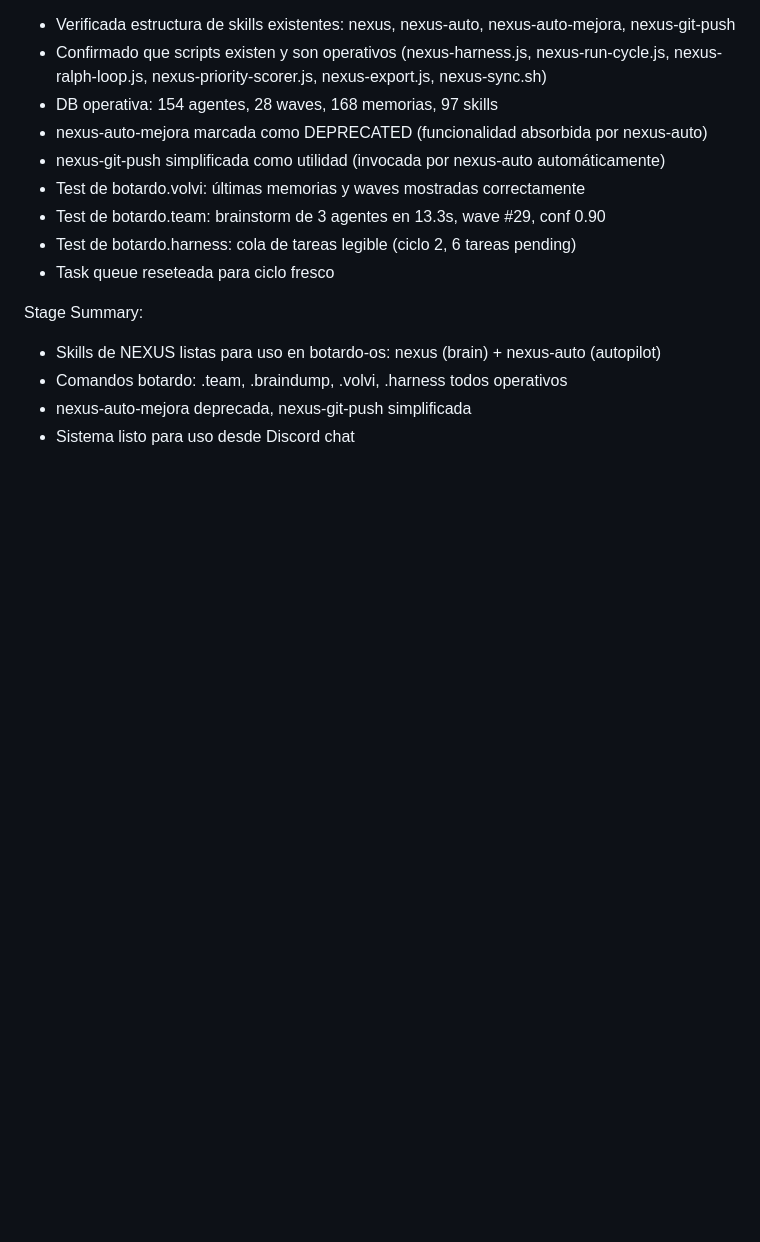
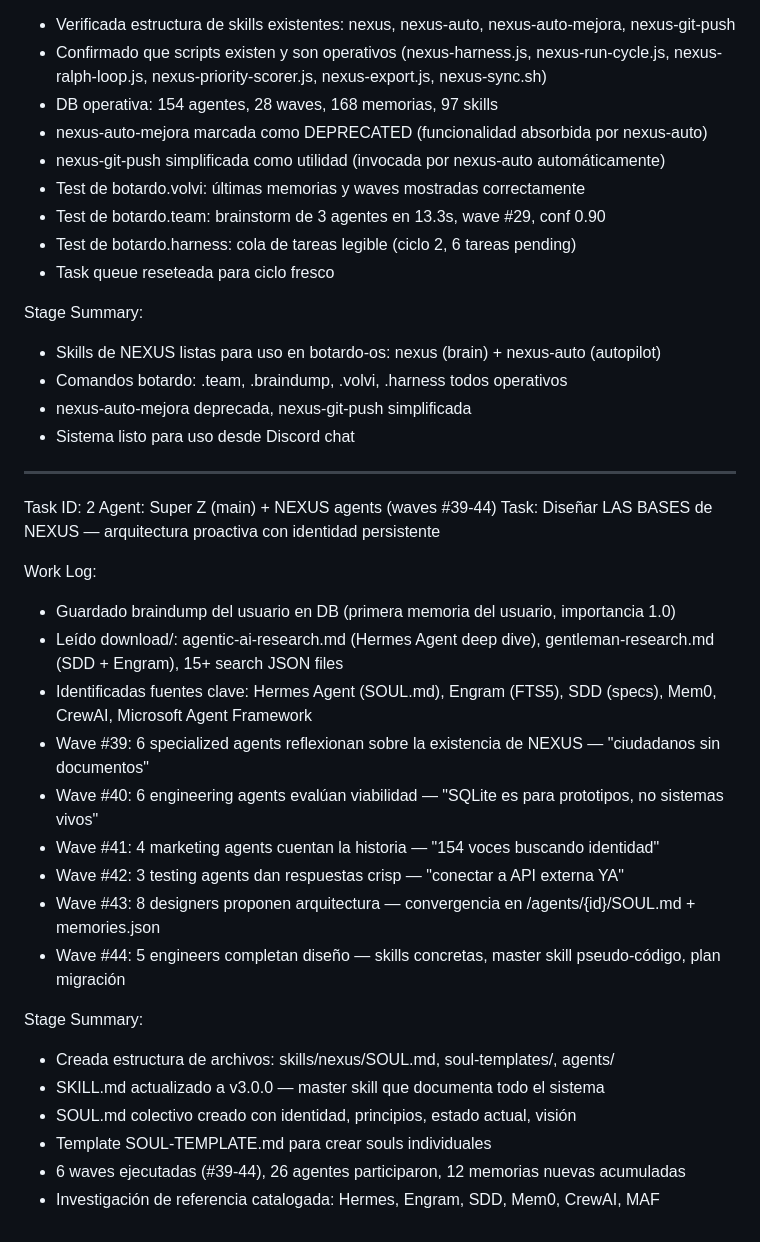
Before and after one commit to electronica-frog/nexus-sim, a Markdown page: worklog.md, the part around the change. GitHub-like rendering; blank space fills up the shorter version.

```diff
--- a/worklog.md
+++ b/worklog.md
@@ -124,3 +124,26 @@ Stage Summary:
 - Comandos botardo: .team, .braindump, .volvi, .harness todos operativos
 - nexus-auto-mejora deprecada, nexus-git-push simplificada
 - Sistema listo para uso desde Discord chat
+---
+Task ID: 2
+Agent: Super Z (main) + NEXUS agents (waves #39-44)
+Task: Diseñar LAS BASES de NEXUS — arquitectura proactiva con identidad persistente
+
+Work Log:
+- Guardado braindump del usuario en DB (primera memoria del usuario, importancia 1.0)
+- Leído download/: agentic-ai-research.md (Hermes Agent deep dive), gentleman-research.md (SDD + Engram), 15+ search JSON files
+- Identificadas fuentes clave: Hermes Agent (SOUL.md), Engram (FTS5), SDD (specs), Mem0, CrewAI, Microsoft Agent Framework
+- Wave #39: 6 specialized agents reflexionan sobre la existencia de NEXUS — "ciudadanos sin documentos"
+- Wave #40: 6 engineering agents evalúan viabilidad — "SQLite es para prototipos, no sistemas vivos"
+- Wave #41: 4 marketing agents cuentan la historia — "154 voces buscando identidad"
+- Wave #42: 3 testing agents dan respuestas crisp — "conectar a API externa YA"
+- Wave #43: 8 designers proponen arquitectura — convergencia en /agents/{id}/SOUL.md + memories.json
+- Wave #44: 5 engineers completan diseño — skills concretas, master skill pseudo-código, plan migración
+
+Stage Summary:
+- Creada estructura de archivos: skills/nexus/SOUL.md, soul-templates/, agents/
+- SKILL.md actualizado a v3.0.0 — master skill que documenta todo el sistema
+- SOUL.md colectivo creado con identidad, principios, estado actual, visión
+- Template SOUL-TEMPLATE.md para crear souls individuales
+- 6 waves ejecutadas (#39-44), 26 agentes participaron, 12 memorias nuevas acumuladas
+- Investigación de referencia catalogada: Hermes, Engram, SDD, Mem0, CrewAI, MAF
```
Also changed, not shown: skills/nexus/SKILL.md (+113 -97 lines).
